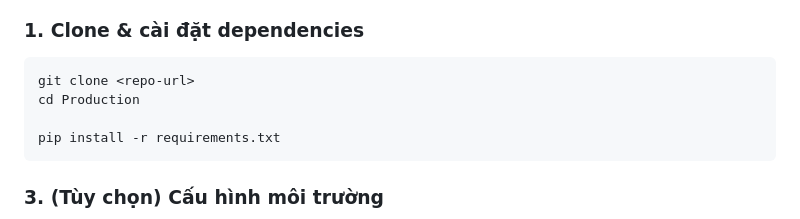
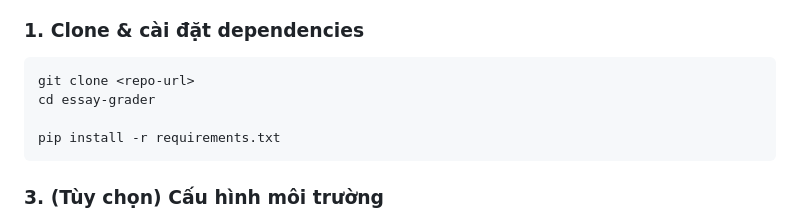
Before and after one commit to MCHieu-17/essay-grader, a Markdown page: README.md, the part around the change. GitHub-like rendering.

Commit message:
Update directory name in README instructions

````diff
--- a/README.md
+++ b/README.md
@@ -97,7 +97,7 @@ Chưa chấm ──▶ AI chấm ──▶ Đã duyệt
 
 ```bash
 git clone <repo-url>
-cd Production
+cd essay-grader
 
 pip install -r requirements.txt
 ```
````
